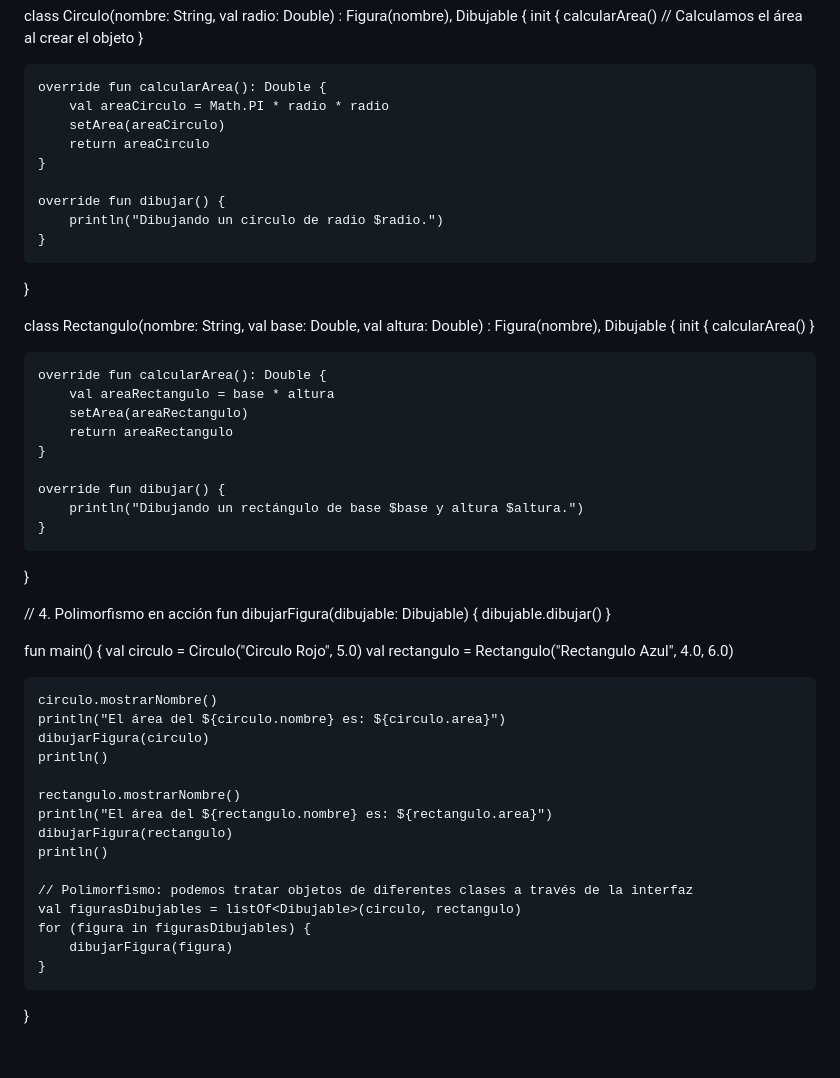
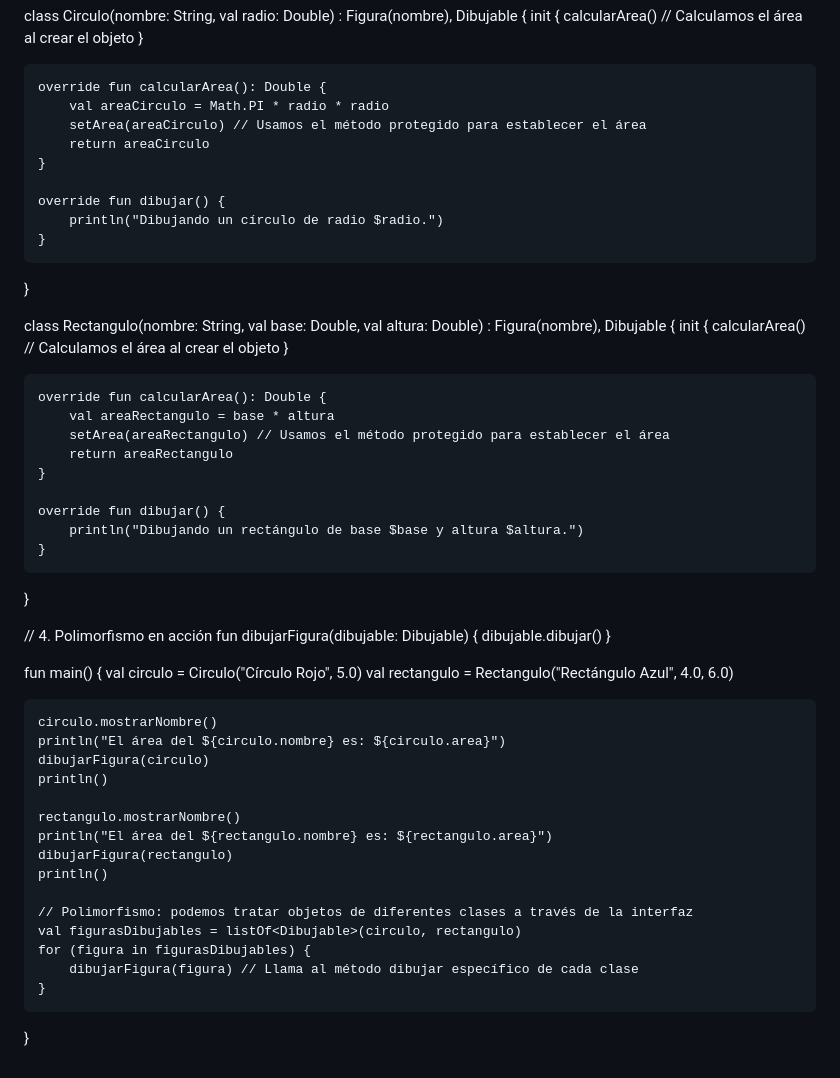
Before and after one commit to marlonpalacios777/Kotlin-Fichas, a Markdown page: tarjeta-10/README.md, the part around the change printed below. Drawn GitHub-style.

```diff
--- a/tarjeta-10/README.md
+++ b/tarjeta-10/README.md
@@ -380,7 +381,7 @@ class Circulo(nombre: String, val radio: Double) : Figura(nombre), Dibujable {
 
     override fun calcularArea(): Double {
         val areaCirculo = Math.PI * radio * radio
-        setArea(areaCirculo)
+        setArea(areaCirculo) // Usamos el método protegido para establecer el área
         return areaCirculo
     }
 
@@ -391,12 +392,12 @@ class Circulo(nombre: String, val radio: Double) : Figura(nombre), Dibujable {
 
 class Rectangulo(nombre: String, val base: Double, val altura: Double) : Figura(nombre), Dibujable {
     init {
-        calcularArea()
+        calcularArea() // Calculamos el área al crear el objeto
     }
 
     override fun calcularArea(): Double {
         val areaRectangulo = base * altura
-        setArea(areaRectangulo)
+        setArea(areaRectangulo) // Usamos el método protegido para establecer el área
         return areaRectangulo
     }
 
@@ -411,8 +412,8 @@ fun dibujarFigura(dibujable: Dibujable) {
 }
 
 fun main() {
-    val circulo = Circulo("Circulo Rojo", 5.0)
-    val rectangulo = Rectangulo("Rectangulo Azul", 4.0, 6.0)
+    val circulo = Circulo("Círculo Rojo", 5.0)
+    val rectangulo = Rectangulo("Rectángulo Azul", 4.0, 6.0)
 
     circulo.mostrarNombre()
     println("El área del ${circulo.nombre} es: ${circulo.area}")
@@ -427,6 +428,6 @@ fun main() {
     // Polimorfismo: podemos tratar objetos de diferentes clases a través de la interfaz
     val figurasDibujables = listOf<Dibujable>(circulo, rectangulo)
     for (figura in figurasDibujables) {
-        dibujarFigura(figura)
+        dibujarFigura(figura) // Llama al método dibujar específico de cada clase
     }
 }
```
Also changed, not shown: other parts of tarjeta-10/README.md (+1 -0 lines).
